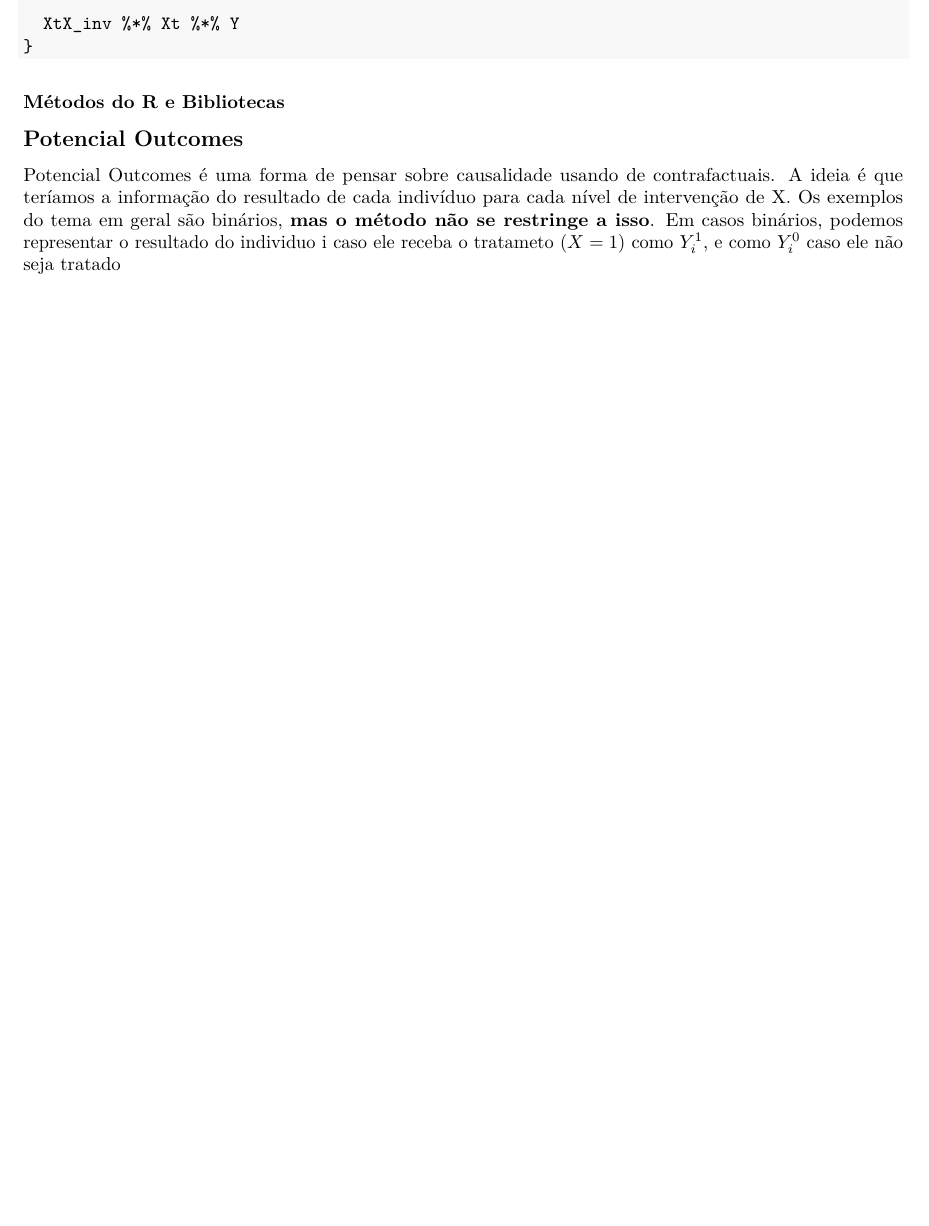
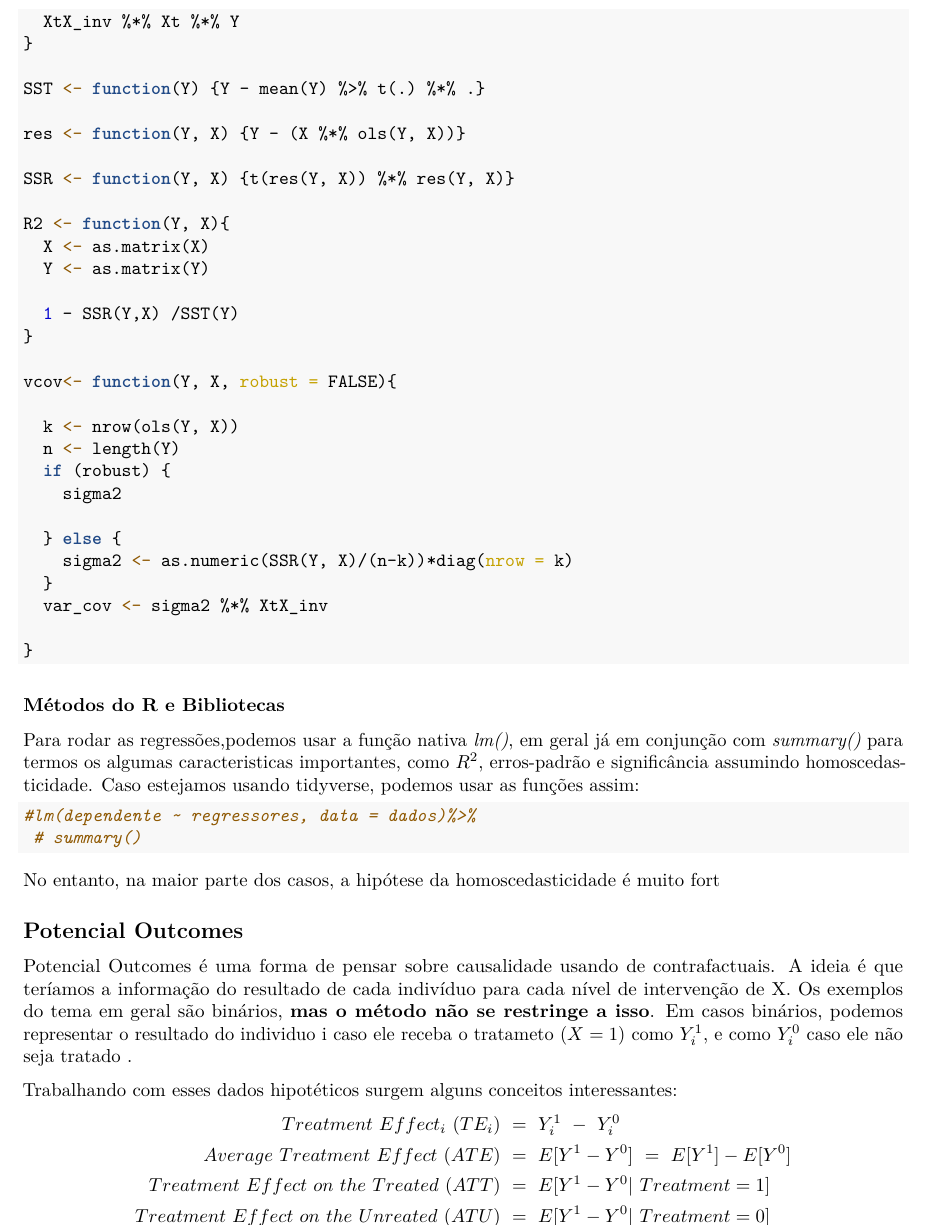
Before and after one commit to msallum/econometria_II, an R Markdown document (Resumo_semestre.Rmd): part of page 1 of 2 before the commit and part of page 2 of 3 after it, cut so that both start at the same text, the shorter picture padded with empty space. The pictures show the output file Resumo_semestre.pdf that the author committed with the source.

Commit message:
sou burro

````diff
--- a/Resumo_semestre.Rmd
+++ b/Resumo_semestre.Rmd
@@ -48,15 +60,61 @@ ols <- function(Y, X){
   XtX_inv %*% Xt %*% Y
 }
 
+SST <- function(Y) {Y - mean(Y) %>% t(.) %*% .}
+
+res <- function(Y, X) {Y - (X %*% ols(Y, X))}
+
+SSR <- function(Y, X) {t(res(Y, X)) %*% res(Y, X)}
+
+R2 <- function(Y, X){
+  X <- as.matrix(X)
+  Y <- as.matrix(Y)
+
+  1 - SSR(Y,X) /SST(Y)
+}
+
+vcov<- function(Y, X, robust = FALSE){
+
+  k <- nrow(ols(Y, X))
+  n <- length(Y)
+  if (robust) {
+    sigma2
+
+  } else {
+    sigma2 <- as.numeric(SSR(Y, X)/(n-k))*diag(nrow = k)
+  }
+  var_cov <- sigma2 %*% XtX_inv
+
+}
+
 ```
 
 ### Métodos do R e Bibliotecas
 
+Para rodar as regressões,podemos usar a função nativa *lm()*, em geral já em conjunção com *summary()* para termos os algumas caracteristicas importantes, como $R^2$, erros-padrão e significância assumindo homoscedasticidade. Caso estejamos usando tidyverse, podemos usar as funções assim:
+
+```{r lm function}
+
+#lm(dependente ~ regressores, data = dados)%>%
+ # summary()
+
+```
+No entanto, na maior parte dos casos, a hipótese da homoscedasticidade é muito fort
 
 
 ## Potencial Outcomes
 
-Potencial Outcomes é uma forma de pensar sobre causalidade usando de contrafactuais. A ideia é que teríamos a informação do resultado de cada indivíduo para cada nível de intervenção de X. Os exemplos do tema em geral são binários, **mas o método não se restringe a isso**. Em casos binários, podemos representar o resultado do individuo i caso ele receba o tratameto ($X=1$) como $Y_i^1$, e como $Y_i^0$ caso ele não seja tratado
+Potencial Outcomes é uma forma de pensar sobre causalidade usando de contrafactuais. A ideia é que teríamos a informação do resultado de cada indivíduo para cada nível de intervenção de X. Os exemplos do tema em geral são binários, **mas o método não se restringe a isso**. Em casos binários, podemos representar o resultado do individuo i caso ele receba o tratameto ($X=1$) como $Y_i^1$, e como $Y_i^0$ caso ele não seja tratado .
+
+Trabalhando com esses dados hipotéticos surgem alguns conceitos interessantes:
+$$
+\begin{aligned}
+Treatment\ Effect_i\ (TE_i)\ &=\ Y_i^1\ -\ Y_i^0 \\
+Average\ Treatment\ Effect\ (ATE)\ &=\ E[Y^1 - Y^0]\ =\ E[Y^1] - E[Y^0]\\
+Treatment\ Effect\ on\ the\ Treated\ (ATT)\ &=\ E[Y^1 - Y^0|\ Treatment = 1]\\
+Treatment\ Effect\ on\ the\ Unreated\ (ATU)\ &=\ E[Y^1 - Y^0|\ Treatment = 0]
+\end{aligned}
+$$
 ```{r cars}
 summary(cars)
 ```
````
Also changed, not shown: Resumo_semestre.pdf, Resumo_semestre.Rmd (14 more changed lines).
